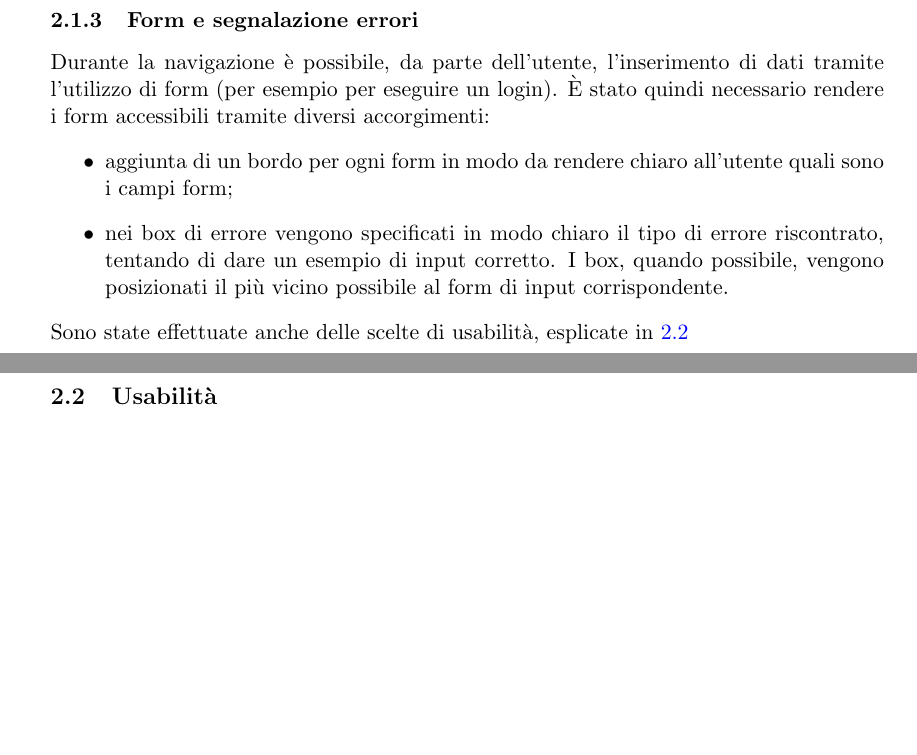
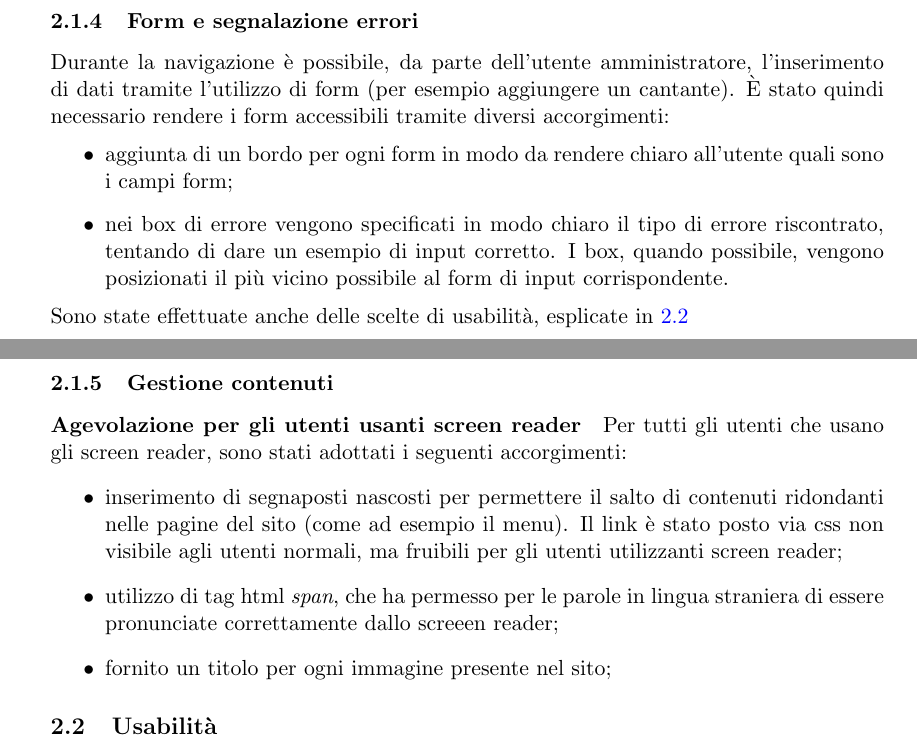
Before and after one commit to Hexamini/PassioneKaraoke, a LaTeX document (doc/main.tex, which reads doc/res/chapter/design/accessibilita.tex): two parts of pages 7 and 8 of 17, joined at a grey line, cut so that both start at the same text, the shorter picture padded with empty space. Compiled offline with pdfLaTeX.

Commit message:
Aggiunta parte sulla gestione dei contenuti

```diff
--- a/doc/res/chapter/design/accessibilita.tex
+++ b/doc/res/chapter/design/accessibilita.tex
@@ -158,7 +158,7 @@ Come si evice dalle immagini, il valore indica il rapporto cromatico tra lo sfon
 
 \subsubsection{Form e segnalazione errori}
 \label{form-accessibilita}
-Durante la navigazione è possibile, da parte dell'utente, l'inserimento di dati tramite l'utilizzo di form (per esempio per eseguire un login). È stato quindi necessario rendere i form accessibili tramite diversi accorgimenti:
+Durante la navigazione è possibile, da parte dell'utente amministratore, l'inserimento di dati tramite l'utilizzo di form (per esempio aggiungere un cantante). È stato quindi necessario rendere i form accessibili tramite diversi accorgimenti:
 \begin{itemize}
 
     \item aggiunta di un bordo per ogni form in modo da rendere chiaro all'utente quali sono i campi form;
@@ -166,3 +166,16 @@ Durante la navigazione è possibile, da parte dell'utente, l'inserimento di dati
 
 \end{itemize}
 Sono state effettuate anche delle scelte di usabilità, esplicate in \ref{form-usabilita}
+
+\subsubsection{Gestione contenuti}
+
+\paragraph*{Agevolazione per gli utenti usanti screen reader}Per tutti gli utenti che usano gli screen reader, sono stati adottati i seguenti accorgimenti:
+\begin{itemize}
+
+    \item inserimento di segnaposti nascosti per permettere il salto di contenuti ridondanti nelle pagine del sito (come ad esempio il menu). Il link è stato posto via css non visibile agli utenti normali, ma fruibili per gli utenti utilizzanti screen reader;
+    \item utilizzo di tag html \textit{span}, che ha permesso per le parole in lingua straniera di essere pronunciate correttamente dallo screeen reader;
+    \item fornito un titolo per ogni immagine presente nel sito;
+
+\end{itemize}
+
+%TODO
```
Also changed, not shown: doc/res/chapter/design/accessibilita.tex (2 more changed lines).
